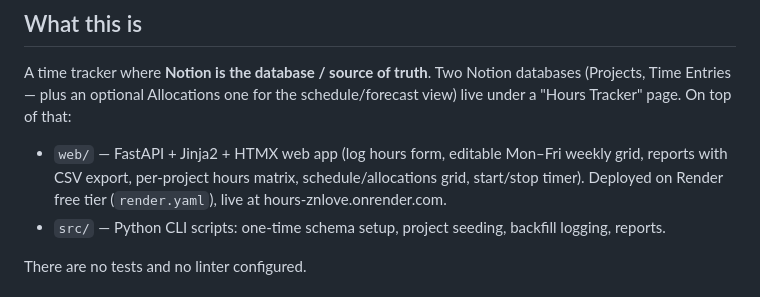
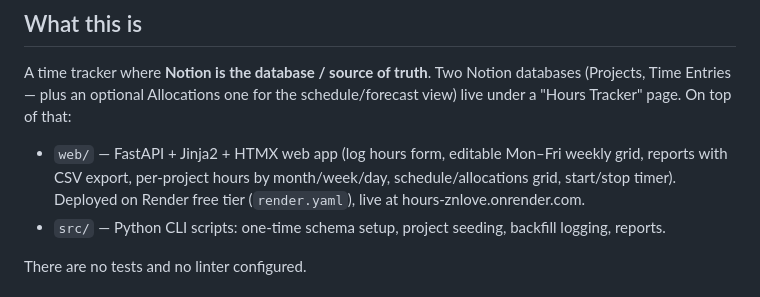
Before and after one commit to jpghelfi/hours-znlove, a Markdown page: CLAUDE.md, the part around the change. Drawn GitHub-style.

Commit message:
Fix stale CLAUDE.md wording: the project view is no longer a matrix (#11)
PR #8 replaced the people x time matrix with a single-period table, and #9
added the All-projects rollup on top. The overview line still described the
old shape.

```diff
--- a/CLAUDE.md
+++ b/CLAUDE.md
@@ -6,7 +6,7 @@ This file provides guidance to Claude Code (claude.ai/code) when working with co
 
 A time tracker where **Notion is the database / source of truth**. Two Notion databases (Projects, Time Entries — plus an optional Allocations one for the schedule/forecast view) live under a "Hours Tracker" page. On top of that:
 
-- `web/` — FastAPI + Jinja2 + HTMX web app (log hours form, editable Mon–Fri weekly grid, reports with CSV export, per-project hours matrix, schedule/allocations grid, start/stop timer). Deployed on Render free tier (`render.yaml`), live at hours-znlove.onrender.com.
+- `web/` — FastAPI + Jinja2 + HTMX web app (log hours form, editable Mon–Fri weekly grid, reports with CSV export, per-project hours by month/week/day, schedule/allocations grid, start/stop timer). Deployed on Render free tier (`render.yaml`), live at hours-znlove.onrender.com.
 - `src/` — Python CLI scripts: one-time schema setup, project seeding, backfill logging, reports.
 
 There are no tests and no linter configured.
```
